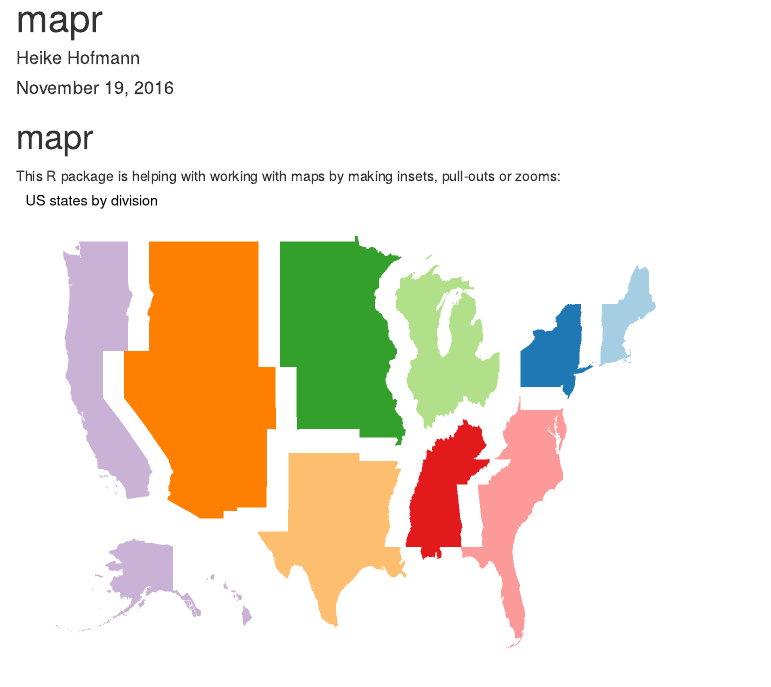
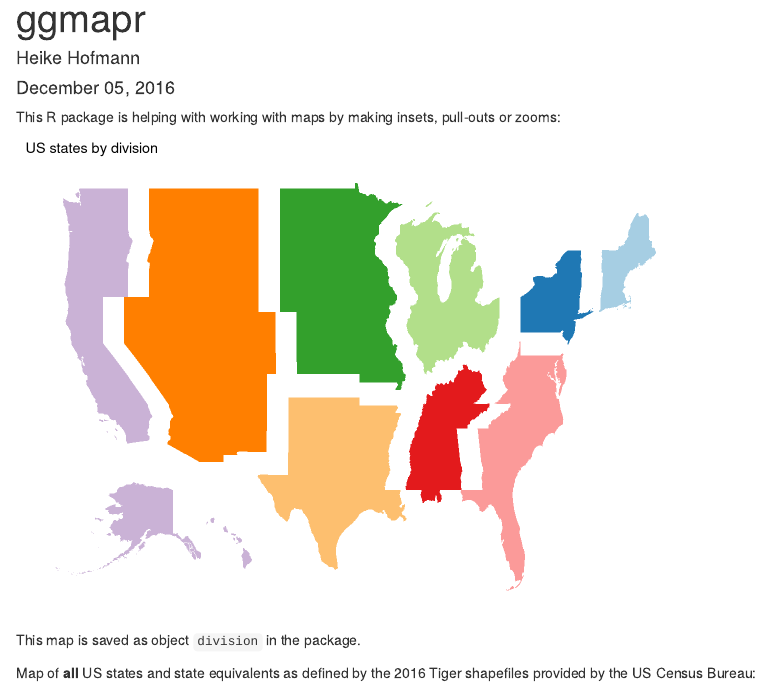
Before and after one commit to heike/ggmapr, an R Markdown document (README.Rmd): the page in a window 1100 px wide, from its top. Rendered offline with R 4.5, knitr and Pandoc, with nearby package versions; both versions are drawn in the output format of the newer one; code that draws random numbers runs with fixed seeds of ours; some code elsewhere in the file could not run offline; badge pictures from the web are left out.

Commit message:
date on README.md

````diff
--- a/README.Rmd
+++ b/README.Rmd
@@ -1,4 +1,3 @@
 ---
-title: "mapr"
+title: "ggmapr"
 author: "Heike Hofmann"
-date: "November 19, 2016"
@@ -9,14 +11,15 @@ output: md_document
 knitr::opts_chunk$set(echo = TRUE)
 ```
 
-# mapr
+[![Travis-CI Build Status](https://travis-ci.org/heike/mapr.svg?branch=master)](https://travis-ci.org/heike/mapr)
+
 
 This R package is helping with working with maps by making insets, pull-outs or zooms:
 
 ```{r echo =FALSE, message=FALSE}
 library(ggplot2)
 library(dplyr)
-library(mapr)
+library(ggmapr)
 ```
 
 ```{r, echo = FALSE}
````
Also changed, not shown: README.md, README_files/figure-html/unnamed-chunk-10-1.png (added), README_files/figure-html/unnamed-chunk-11-1.png (added), README_files/figure-html/unnamed-chunk-12-1.png (added), README_files/figure-html/unnamed-chunk-2-1.png (added), README_files/figure-html/unnamed-chunk-3-1.png (added), README_files/figure-html/unnamed-chunk-5-1.png (added), README_files/figure-html/unnamed-chunk-6-1.png (added), README_files/figure-html/unnamed-chunk-7-1.png (added), README_files/figure-html/unnamed-chunk-9-1.png (added), README.Rmd (5 more changed lines), 5 other files.
